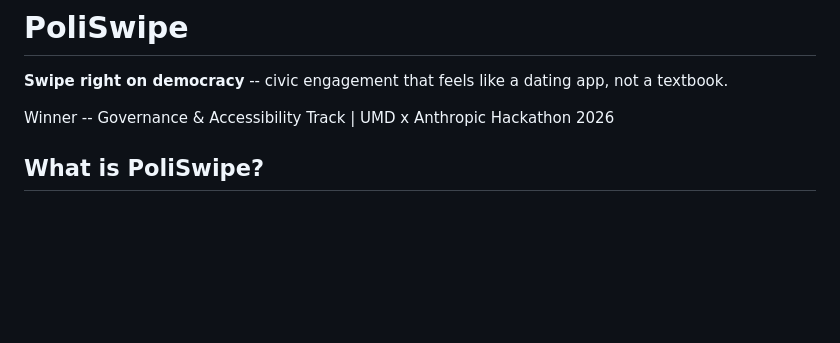
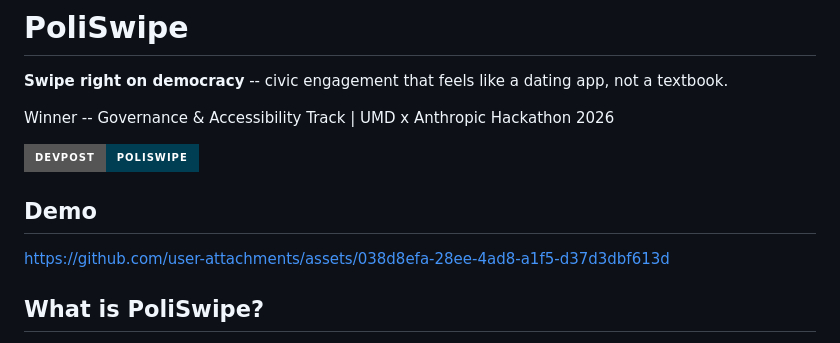
Before and after one commit to HackedRico/PoliSwipe, a Markdown page: README.md, the part around one of its changes. GitHub-like rendering; badges without logos; blank space fills up the shorter version.

Commit message:
docs: won hackathon
Co-Authored-By: Nimi-Ojikutu <184466571+Nimi-Ojikutu@users.noreply.github.com>
Co-Authored-By: Princeobiuto Aguguo <132964291+agugoat@users.noreply.github.com>
Co-Authored-By: Emmanuel Adedeji <109113763+eadedeji8@users.noreply.github.com>

```diff
--- a/README.md
+++ b/README.md
@@ -3,6 +3,12 @@
 **Swipe right on democracy** -- civic engagement that feels like a dating app, not a textbook.
 
 Winner -- Governance & Accessibility Track | UMD x Anthropic Hackathon 2026
+
+[![DevPost](https://img.shields.io/badge/DevPost-PoliSwipe-003E54?style=for-the-badge&logo=devpost&logoColor=white)](https://devpost.com/software/poliswipe)
+
+## Demo
+
+https://github.com/user-attachments/assets/038d8efa-28ee-4ad8-a1f5-d37d3dbf613d
 
 ## What is PoliSwipe?
 
```
Also changed, not shown: other parts of README.md (+1 -1 lines).
